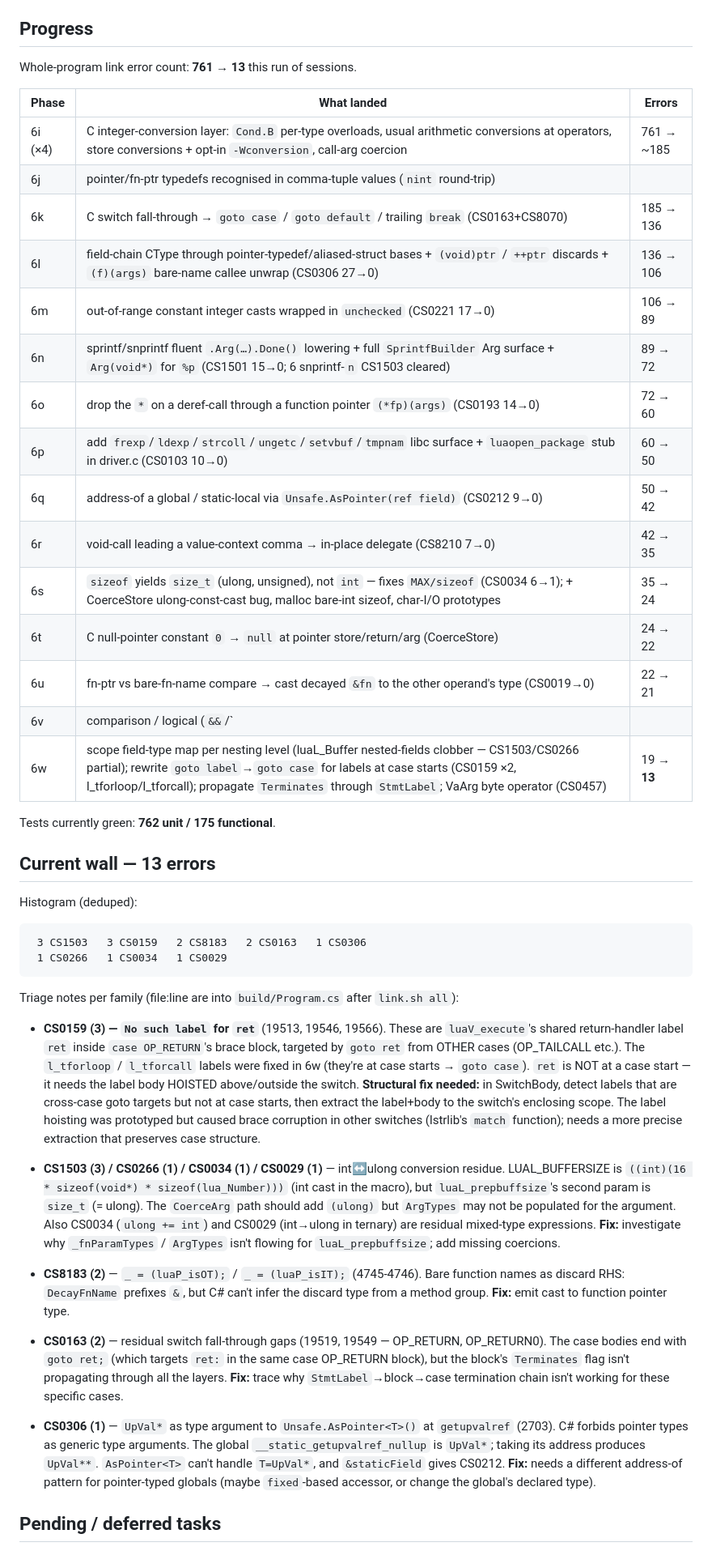
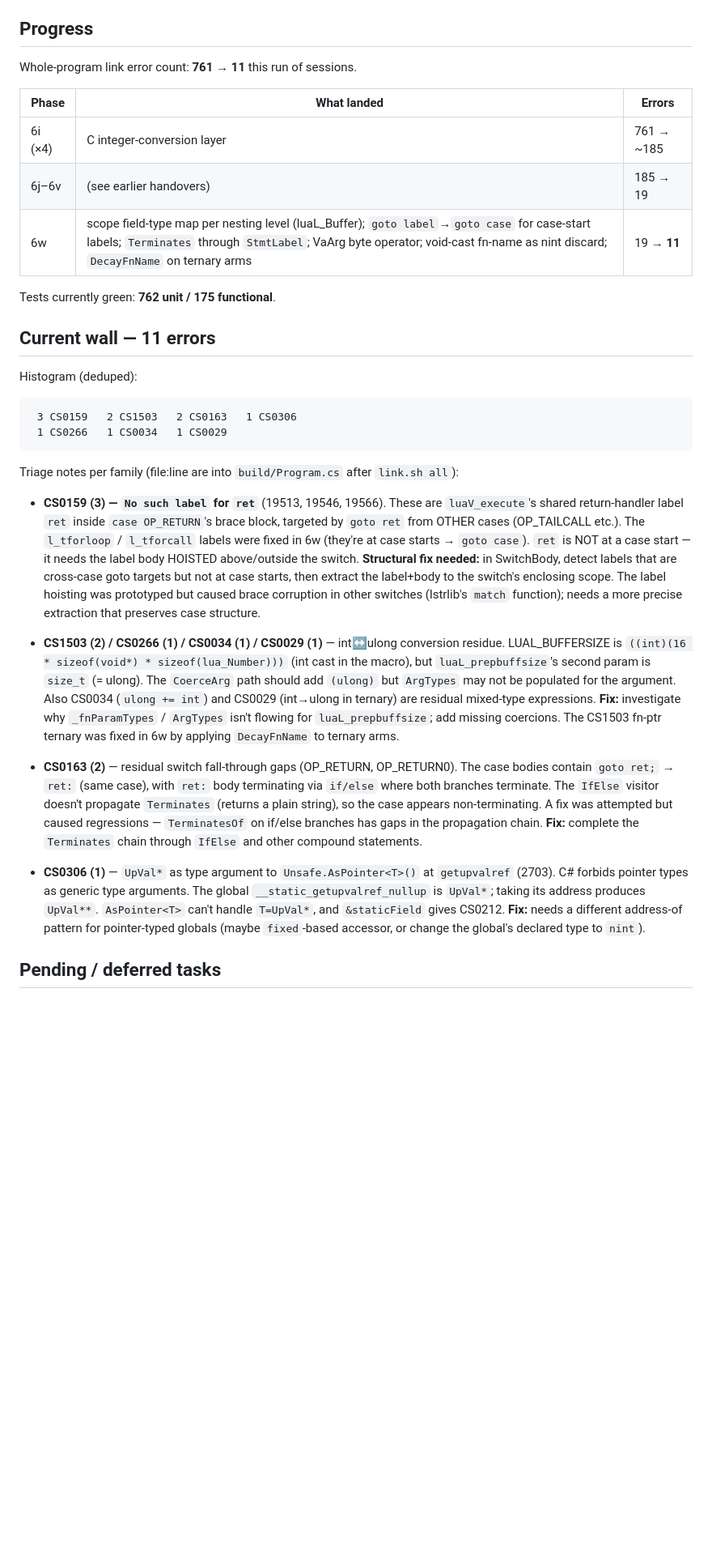
Before and after one commit to sebgod/dotcc, a Markdown page: examples/lua/HANDOVER.md, the part around the change. Shown at 81% size. Rendered like a GitHub page; blank space fills up the shorter version.

Commit message:
Lua link: refresh handover to 11 errors (Phase 6w → 19→11)
8 errors fixed in this session:
- luaL_Buffer field-type-map scoping (partial CS1503/CS0266)
- goto→goto case for case-start labels (CS0159 ×2)
- StmtLabel Terminates propagation
- VaArg byte operator (CS0457)
- void-cast fn-name as nint discard (CS8183 ×2)
- DecayFnName on ternary arms (CS1503 fn-ptr ternary)

Remaining: CS0159 ×3 (ret hoisting), CS1503 ×2/CS0266/CS0034/CS0029
(int↔ulong), CS0163 ×2 (IfElse Terminates), CS0306 (UpVal* in AsPointer)

Co-Authored-By: Claude Opus 4.8 <noreply@anthropic.com>

````diff
--- a/examples/lua/HANDOVER.md
+++ b/examples/lua/HANDOVER.md
@@ -63,34 +63,22 @@ gcc-oracle in WSL needs the Windows path bridged: `WIN_PWD=$(pwd -W)` then
 
 ## Progress
 
-Whole-program link error count: **761 → 13** this run of sessions.
+Whole-program link error count: **761 → 11** this run of sessions.
 
 | Phase | What landed | Errors |
 |---|---|---|
-| 6i (×4) | C integer-conversion layer: `Cond.B` per-type overloads, usual arithmetic conversions at operators, store conversions + opt-in `-Wconversion`, call-arg coercion | 761 → ~185 |
-| 6j | pointer/fn-ptr typedefs recognised in comma-tuple values (`nint` round-trip) | |
-| 6k | C switch fall-through → `goto case` / `goto default` / trailing `break` (CS0163+CS8070) | 185 → 136 |
-| 6l | field-chain CType through pointer-typedef/aliased-struct bases + `(void)ptr` / `++ptr` discards + `(f)(args)` bare-name callee unwrap (CS0306 27→0) | 136 → 106 |
-| 6m | out-of-range constant integer casts wrapped in `unchecked` (CS0221 17→0) | 106 → 89 |
-| 6n | sprintf/snprintf fluent `.Arg(…).Done()` lowering + full `SprintfBuilder` Arg surface + `Arg(void*)` for `%p` (CS1501 15→0; 6 snprintf-`n` CS1503 cleared) | 89 → 72 |
-| 6o | drop the `*` on a deref-call through a function pointer `(*fp)(args)` (CS0193 14→0) | 72 → 60 |
-| 6p | add `frexp`/`ldexp`/`strcoll`/`ungetc`/`setvbuf`/`tmpnam` libc surface + `luaopen_package` stub in driver.c (CS0103 10→0) | 60 → 50 |
-| 6q | address-of a global / static-local via `Unsafe.AsPointer(ref field)` (CS0212 9→0) | 50 → 42 |
-| 6r | void-call leading a value-context comma → in-place delegate (CS8210 7→0) | 42 → 35 |
-| 6s | `sizeof` yields `size_t` (ulong, unsigned), not `int` — fixes `MAX/sizeof` (CS0034 6→1); + CoerceStore ulong-const-cast bug, malloc bare-int sizeof, char-I/O prototypes | 35 → 24 |
-| 6t | C null-pointer constant `0` → `null` at pointer store/return/arg (CoerceStore) | 24 → 22 |
-| 6u | fn-ptr vs bare-fn-name compare → cast decayed `&fn` to the other operand's type (CS0019→0) | 22 → 21 |
-| 6v | comparison / logical (`&&`/`||`/`!`) results tagged `int` so narrower-int stores coerce (CS0266 2) | 21 → **19** |
-| 6w | scope field-type map per nesting level (luaL_Buffer nested-fields clobber — CS1503/CS0266 partial); rewrite `goto label`→`goto case` for labels at case starts (CS0159 ×2, l_tforloop/l_tforcall); propagate `Terminates` through `StmtLabel`; VaArg byte operator (CS0457) | 19 → **13** |
+| 6i (×4) | C integer-conversion layer | 761 → ~185 |
+| 6j–6v | (see earlier handovers) | 185 → 19 |
+| 6w | scope field-type map per nesting level (luaL_Buffer); `goto label`→`goto case` for case-start labels; `Terminates` through `StmtLabel`; VaArg byte operator; void-cast fn-name as nint discard; `DecayFnName` on ternary arms | 19 → **11** |
 
 Tests currently green: **762 unit / 175 functional**.
 
-## Current wall — 13 errors
+## Current wall — 11 errors
 
 Histogram (deduped):
 
 ```
- 3 CS1503   3 CS0159   2 CS8183   2 CS0163   1 CS0306
+ 3 CS0159   2 CS1503   2 CS0163   1 CS0306
  1 CS0266   1 CS0034   1 CS0029
 ```
 
@@ -107,30 +95,29 @@ Triage notes per family (file:line are into `build/Program.cs` after `link.sh al
   (lstrlib's `match` function); needs a more precise extraction that preserves case
   structure.
 
-- **CS1503 (3) / CS0266 (1) / CS0034 (1) / CS0029 (1)** — int↔ulong conversion residue.
+- **CS1503 (2) / CS0266 (1) / CS0034 (1) / CS0029 (1)** — int↔ulong conversion residue.
   LUAL_BUFFERSIZE is `((int)(16 * sizeof(void*) * sizeof(lua_Number)))` (int cast in
   the macro), but `luaL_prepbuffsize`'s second param is `size_t` (= ulong). The
   `CoerceArg` path should add `(ulong)` but `ArgTypes` may not be populated for the
   argument. Also CS0034 (`ulong += int`) and CS0029 (int→ulong in ternary) are
   residual mixed-type expressions. **Fix:** investigate why `_fnParamTypes` /
-  `ArgTypes` isn't flowing for `luaL_prepbuffsize`; add missing coercions.
+  `ArgTypes` isn't flowing for `luaL_prepbuffsize`; add missing coercions. The CS1503
+  fn-ptr ternary was fixed in 6w by applying `DecayFnName` to ternary arms.
 
-- **CS8183 (2)** — `_ = (luaP_isOT);` / `_ = (luaP_isIT);` (4745-4746). Bare function
-  names as discard RHS: `DecayFnName` prefixes `&`, but C# can't infer the discard
-  type from a method group. **Fix:** emit cast to function pointer type.
-
-- **CS0163 (2)** — residual switch fall-through gaps (19519, 19549 — OP_RETURN,
-  OP_RETURN0). The case bodies end with `goto ret;` (which targets `ret:` in the same
-  case OP_RETURN block), but the block's `Terminates` flag isn't propagating through
-  all the layers. **Fix:** trace why `StmtLabel`→block→case termination chain isn't
-  working for these specific cases.
+- **CS0163 (2)** — residual switch fall-through gaps (OP_RETURN, OP_RETURN0). The case
+  bodies contain `goto ret;` → `ret:` (same case), with `ret:` body terminating via
+  `if/else` where both branches terminate. The `IfElse` visitor doesn't propagate
+  `Terminates` (returns a plain string), so the case appears non-terminating. A fix
+  was attempted but caused regressions — `TerminatesOf` on if/else branches has gaps
+  in the propagation chain. **Fix:** complete the `Terminates` chain through `IfElse`
+  and other compound statements.
 
 - **CS0306 (1)** — `UpVal*` as type argument to `Unsafe.AsPointer<T>()` at
   `getupvalref` (2703). C# forbids pointer types as generic type arguments. The global
   `__static_getupvalref_nullup` is `UpVal*`; taking its address produces `UpVal**`.
   `AsPointer<T>` can't handle `T=UpVal*`, and `&staticField` gives CS0212. **Fix:**
   needs a different address-of pattern for pointer-typed globals (maybe `fixed`-based
-  accessor, or change the global's declared type).
+  accessor, or change the global's declared type to `nint`).
 
 ## Pending / deferred tasks
 
````
